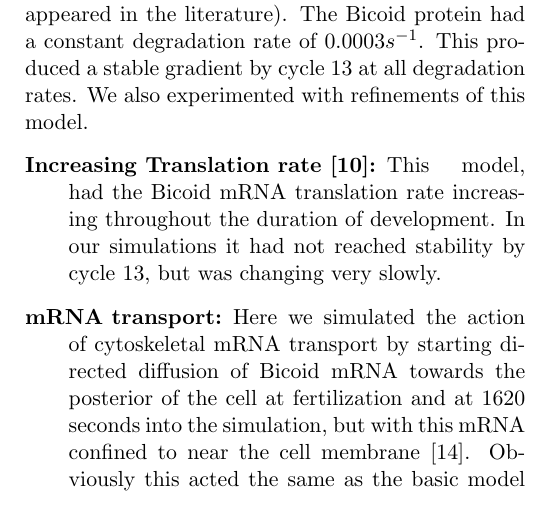
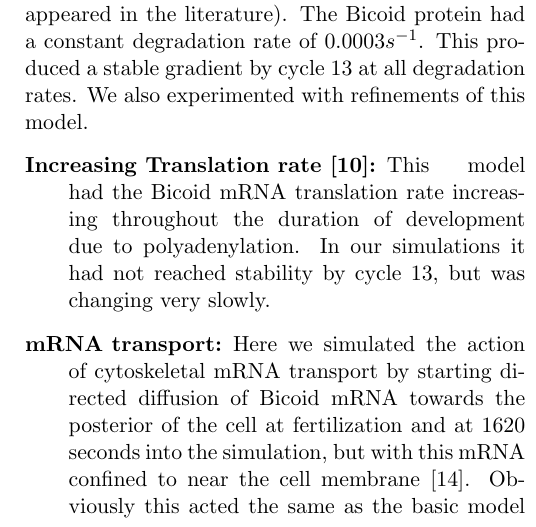
Before and after one commit to maxconway/miniproject-report, a LaTeX document (drosophila-embryogenesis.tex): part of one column of page 1 of 3, cut so that both start at the same text. Compiled offline with pdfLaTeX.

Commit message:
mentioned polyvandelation

```diff
--- a/drosophila-embryogenesis.tex
+++ b/drosophila-embryogenesis.tex
@@ -16,7 +16,7 @@ The first species studied was Bicoid, due to its good characterization; after cr
 Our basic model~\cite{Grimm2010} for Bicoid was a fixed region of mRNA in the anterior of the cell, which was translated to bicoid protein at a constant rate (rates of \(0.3s^{-1}\), \(4s^{-1}\) and \(7.4s^{-1}\) were used, as several values appeared in the literature). The Bicoid protein had a constant degradation rate of \(0.0003s^{-1}\). This produced a stable gradient by cycle 13 at all degradation rates. We also experimented with refinements of this model.
 \begin{description}
 \item[Increasing Translation rate~\cite{Holloway2011}:]
-This model, had the Bicoid mRNA translation rate increasing throughout the duration of development. In our simulations it had not reached stability by cycle 13, but was changing very slowly.
+This model had the Bicoid mRNA translation rate increasing throughout the duration of development due to polyadenylation. In our simulations it had not reached stability by cycle 13, but was changing very slowly.
 \item[mRNA transport:]
 Here we simulated the action of cytoskeletal mRNA transport by starting directed diffusion of Bicoid mRNA towards the posterior of the cell at fertilization and at 1620 seconds into the simulation, but with this mRNA confined to near the cell membrane~\cite{Spirov2009}. Obviously this acted the same as the basic model until the start of diffusion, but after this point produced a flatter gradient, with a peak slightly further from the anterior, especially when diffusion had been allowed to proceed from fertilization.
 \end{description}
```
